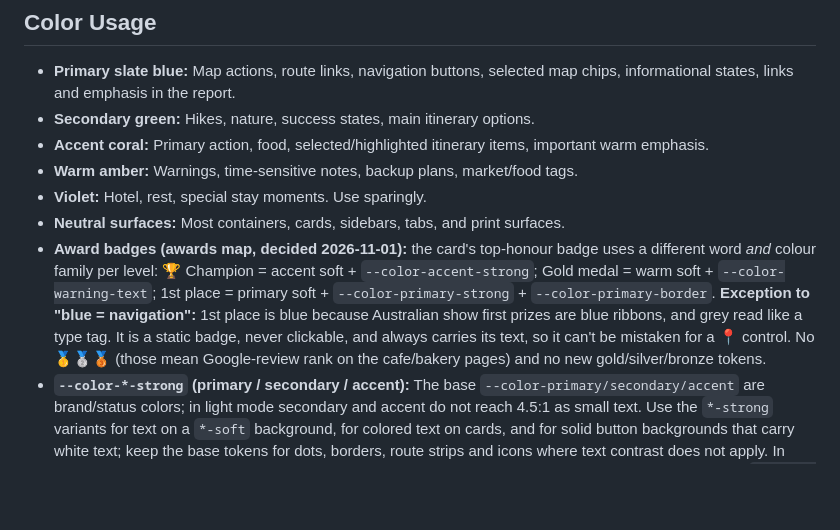
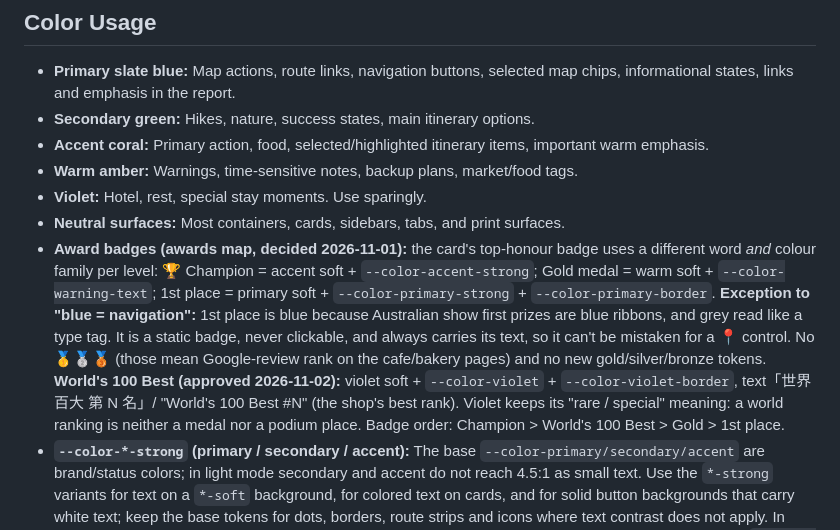
Before and after one commit to loveu8/loveu8.github.io, a Markdown page: DESIGN.md, the part around the change. Rendered like a GitHub page; blank space fills up the shorter version.

Commit message:
docs: approve the violet World's 100 Best badge

```diff
--- a/DESIGN.md
+++ b/DESIGN.md
@@ -59,7 +59,7 @@
 - **Warm amber:** Warnings, time-sensitive notes, backup plans, market/food tags.
 - **Violet:** Hotel, rest, special stay moments. Use sparingly.
 - **Neutral surfaces:** Most containers, cards, sidebars, tabs, and print surfaces.
-- **Award badges (awards map, decided 2026-11-01):** the card's top-honour badge uses a different word *and* colour family per level: 🏆 Champion = accent soft + `--color-accent-strong`; Gold medal = warm soft + `--color-warning-text`; 1st place = primary soft + `--color-primary-strong` + `--color-primary-border`. **Exception to "blue = navigation":** 1st place is blue because Australian show first prizes are blue ribbons, and grey read like a type tag. It is a static badge, never clickable, and always carries its text, so it can't be mistaken for a 📍 control. No 🥇🥈🥉 (those mean Google-review rank on the cafe/bakery pages) and no new gold/silver/bronze tokens.
+- **Award badges (awards map, decided 2026-11-01):** the card's top-honour badge uses a different word *and* colour family per level: 🏆 Champion = accent soft + `--color-accent-strong`; Gold medal = warm soft + `--color-warning-text`; 1st place = primary soft + `--color-primary-strong` + `--color-primary-border`. **Exception to "blue = navigation":** 1st place is blue because Australian show first prizes are blue ribbons, and grey read like a type tag. It is a static badge, never clickable, and always carries its text, so it can't be mistaken for a 📍 control. No 🥇🥈🥉 (those mean Google-review rank on the cafe/bakery pages) and no new gold/silver/bronze tokens. **World's 100 Best (approved 2026-11-02):** violet soft + `--color-violet` + `--color-violet-border`, text「世界百大 第 N 名」/ "World's 100 Best #N" (the shop's best rank). Violet keeps its "rare / special" meaning: a world ranking is neither a medal nor a podium place. Badge order: Champion > World's 100 Best > Gold > 1st place.
 - **`--color-*-strong` (primary / secondary / accent):** The base `--color-primary/secondary/accent` are brand/status colors; in light mode secondary and accent do not reach 4.5:1 as small text. Use the `*-strong` variants for text on a `*-soft` background, for colored text on cards, and for solid button backgrounds that carry white text; keep the base tokens for dots, borders, route strips and icons where text contrast does not apply. In dark mode secondary-strong equals its base token and accent-strong is lighter than the base, for text on `--color-accent-soft`. Solid buttons use the per-family `--color-on-primary/secondary/accent` for label color — green buttons use dark labels on the base green, so they do not need `--color-secondary-strong`.
 - **`--color-text-soft` vs `--color-text-muted`:** both pass AA as text and sit close together; distinguish them by size/weight, not by relying on the small color difference.
 - **`--color-warning` vs `--color-warning-text`:** `--color-warning` is a *status* color (badges, small dots, the bullet marker before a tip) — it is not dark enough to pass 4.5:1 as body/label text on light warm surfaces. `--color-warning-text` is the text-safe variant (in dark mode it equals `--color-warning`). Any warning/shop tag or tips-list text must use `--color-warning-text`, never `--color-warning` directly.
```
Also changed, not shown: 1 other file.
